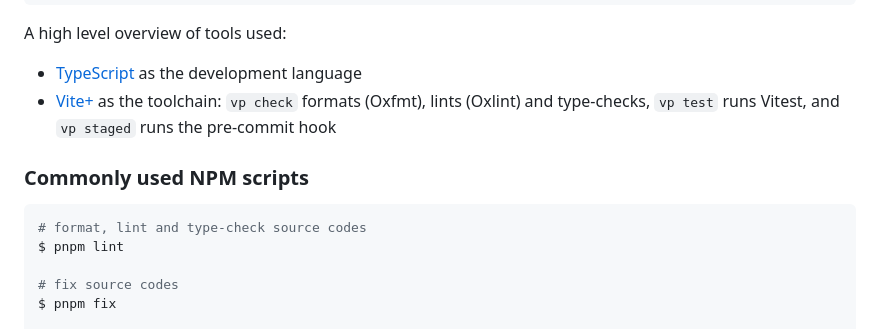
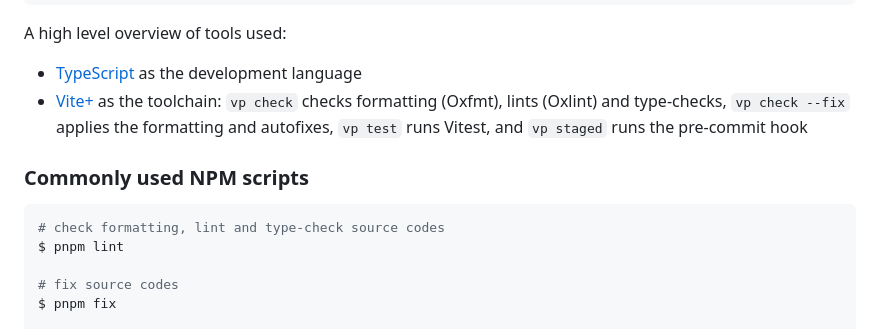
Before and after one commit to intlify/utils, a Markdown page: CONTRIBUTING.md, the part around the change. Rendered like a GitHub page.

Commit message:
docs: describe vp check as check-only in CONTRIBUTING.md

````diff
--- a/CONTRIBUTING.md
+++ b/CONTRIBUTING.md
@@ -62,12 +62,12 @@ $ pnpm install # install the dependencies of the project
 A high level overview of tools used:
 
 - [TypeScript](https://www.typescriptlang.org/) as the development language
-- [Vite+](https://viteplus.dev/) as the toolchain: `vp check` formats (Oxfmt), lints (Oxlint) and type-checks, `vp test` runs Vitest, and `vp staged` runs the pre-commit hook
+- [Vite+](https://viteplus.dev/) as the toolchain: `vp check` checks formatting (Oxfmt), lints (Oxlint) and type-checks, `vp check --fix` applies the formatting and autofixes, `vp test` runs Vitest, and `vp staged` runs the pre-commit hook
 
 ### Commonly used NPM scripts
 
 ```sh
-# format, lint and type-check source codes
+# check formatting, lint and type-check source codes
 $ pnpm lint
 
 # fix source codes
````
